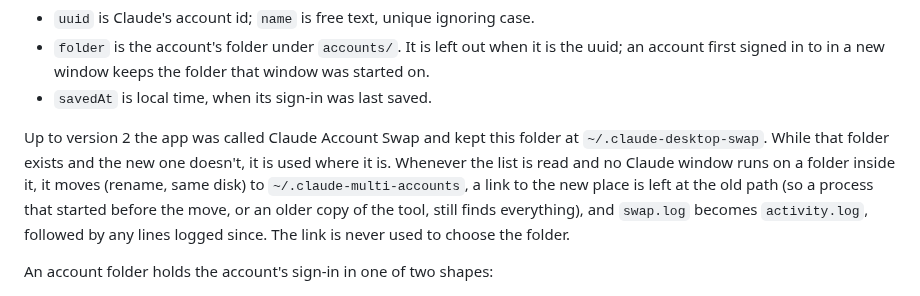
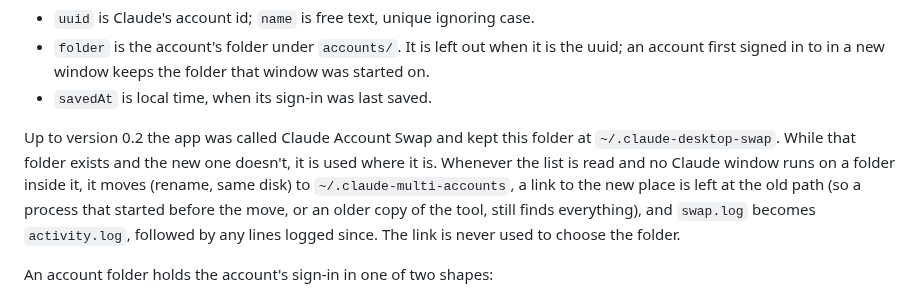
Before and after one commit to AI-Native-Lab/claude-multi-accounts, a Markdown page: docs/how-it-works.md, the part around the change. Drawn GitHub-style.

```diff
--- a/docs/how-it-works.md
+++ b/docs/how-it-works.md
@@ -45,7 +45,7 @@ Everything else in the data folder (settings, extensions, connectors, Code sessi
 - `folder` is the account's folder under `accounts/`. It is left out when it is the uuid; an account first signed in to in a new window keeps the folder that window was started on.
 - `savedAt` is local time, when its sign-in was last saved.
 
-Up to version 2 the app was called Claude Account Swap and kept this folder at `~/.claude-desktop-swap`. While that folder exists and the new one doesn't, it is used where it is. Whenever the list is read and no Claude window runs on a folder inside it, it moves (rename, same disk) to `~/.claude-multi-accounts`, a link to the new place is left at the old path (so a process that started before the move, or an older copy of the tool, still finds everything), and `swap.log` becomes `activity.log`, followed by any lines logged since. The link is never used to choose the folder.
+Up to version 0.2 the app was called Claude Account Swap and kept this folder at `~/.claude-desktop-swap`. While that folder exists and the new one doesn't, it is used where it is. Whenever the list is read and no Claude window runs on a folder inside it, it moves (rename, same disk) to `~/.claude-multi-accounts`, a link to the new place is left at the old path (so a process that started before the move, or an older copy of the tool, still finds everything), and `swap.log` becomes `activity.log`, followed by any lines logged since. The link is never used to choose the folder.
 
 An account folder holds the account's sign-in in one of two shapes:
 
```
Also changed, not shown: README.md (+5 -3 lines), docs/screenshots/main-window-dark.png, docs/screenshots/main-window.png, docs/screenshots/settings.png, 4 other files.
